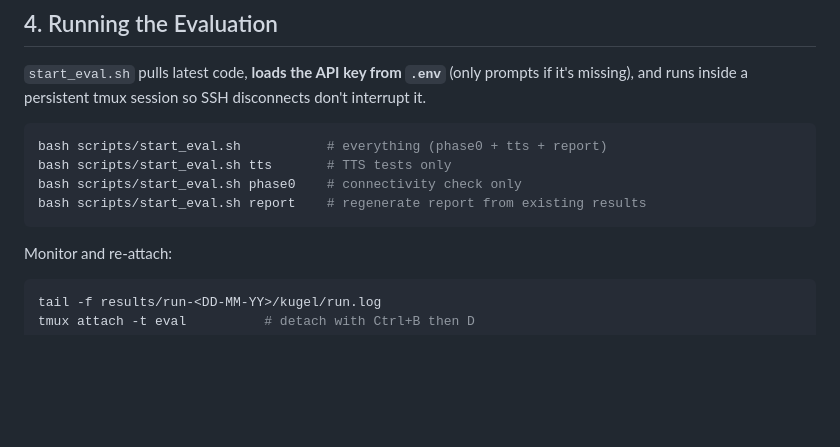
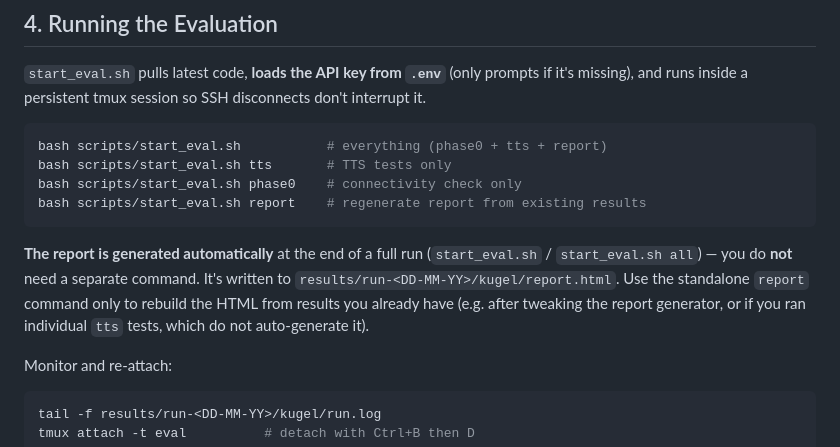
Before and after one commit to AjitKP91/kugel-tts-evaluation, a Markdown page: RUNBOOK.md, the part around the change. Rendered like a GitHub page; blank space fills up the shorter version.

Commit message:
RUNBOOK: clarify report is auto-generated by 'all'; standalone report only rebuilds

````diff
--- a/RUNBOOK.md
+++ b/RUNBOOK.md
@@ -126,6 +126,13 @@ bash scripts/start_eval.sh phase0    # connectivity check only
 bash scripts/start_eval.sh report    # regenerate report from existing results
 ```
 
+**The report is generated automatically** at the end of a full run
+(`start_eval.sh` / `start_eval.sh all`) — you do **not** need a separate
+command. It's written to `results/run-<DD-MM-YY>/kugel/report.html`. Use the
+standalone `report` command only to rebuild the HTML from results you already
+have (e.g. after tweaking the report generator, or if you ran individual `tts`
+tests, which do not auto-generate it).
+
 Monitor and re-attach:
 
 ```bash
````
